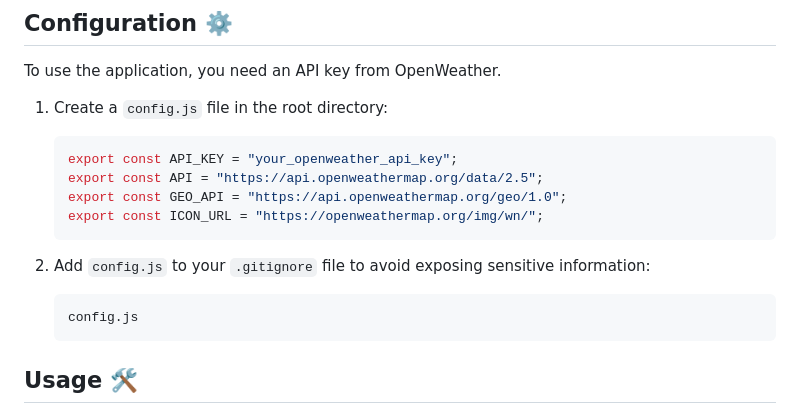
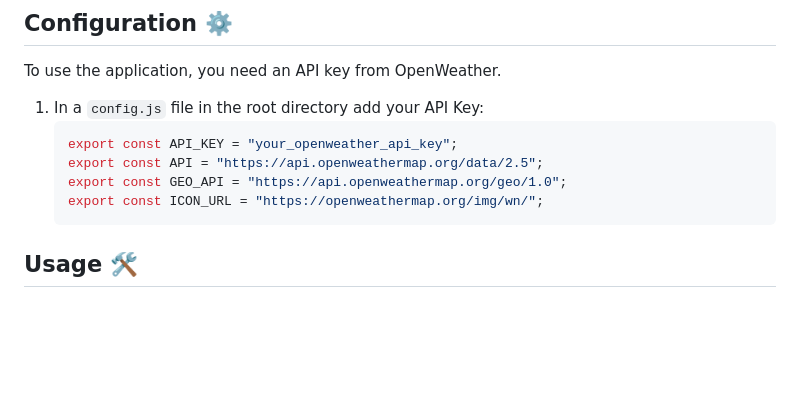
Before and after one commit to Monika-Dangar/weather-forecast-application, a Markdown page: README.md, the part around the change. Drawn GitHub-style; blank space fills up the shorter version.

Commit message:
Removed unnecessary lines

````diff
--- a/README.md
+++ b/README.md
@@ -31,17 +31,12 @@ Follow these steps to run the project locally:
 
 To use the application, you need an API key from OpenWeather.
 
-1. Create a `config.js` file in the root directory:
+1. In a `config.js` file in the root directory add your API Key:
    ```javascript
    export const API_KEY = "your_openweather_api_key";
    export const API = "https://api.openweathermap.org/data/2.5";
    export const GEO_API = "https://api.openweathermap.org/geo/1.0";
    export const ICON_URL = "https://openweathermap.org/img/wn/";
-   ```
-
-2. Add `config.js` to your `.gitignore` file to avoid exposing sensitive information:
-   ```
-   config.js
    ```
 
 ## Usage 🛠️
````
